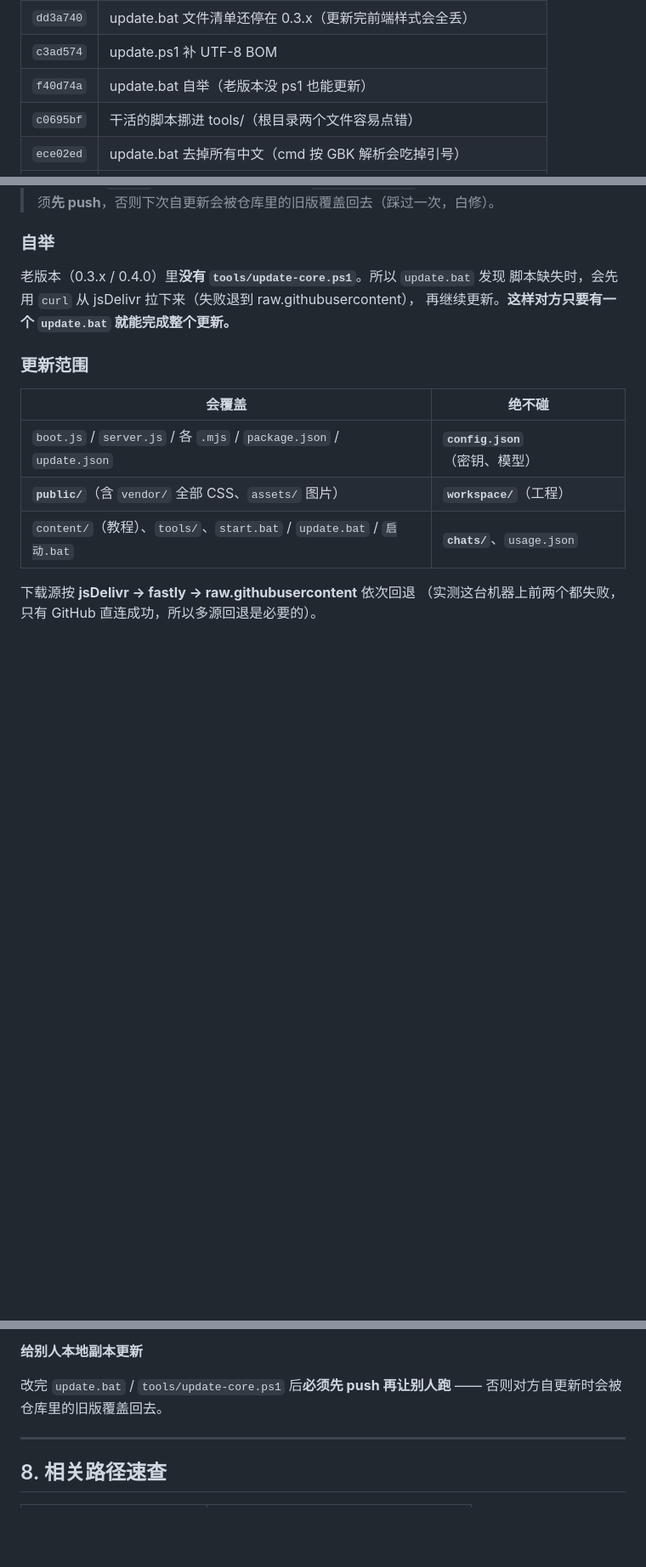
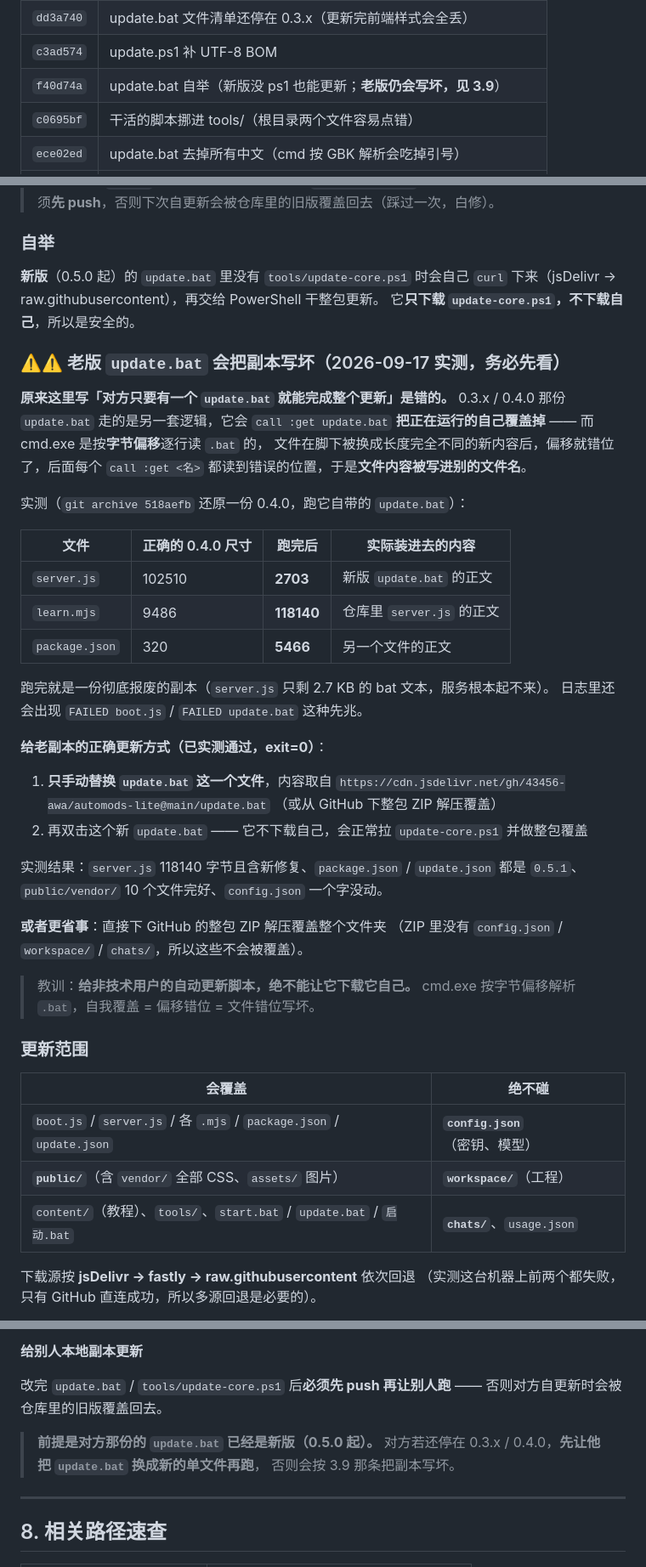
Before and after one commit to 43456-awa/automods-lite, a Markdown page: automods-lite交接文档.md, 3 parts joined by grey strips. Shown at 85% size. GitHub-like rendering; blank space fills up the shorter version.

Commit message:
docs: 老版 update.bat 会把副本写坏（实测）+ 给老副本的正确更新路径
原来 3.9「自举」写的「对方只要有一个 update.bat 就能完成整个更新」是错的。

0.3.x / 0.4.0 那份 update.bat 会 call :get update.bat 把正在运行的自己
覆盖掉，而 cmd.exe 按字节偏移逐行解析 .bat，文件在脚下被换成长度完全
不同的新内容后偏移错位，后面每个 call :get <名> 都读到错误位置，于是
文件内容被写进别的文件名。

实测（git archive 518aefb 还原 0.4.0 后跑它自带的 update.bat）：
- server.js   102510 -> 2703 字节（装进去的是新版 update.bat 的正文）
- learn.mjs     9486 -> 118140 字节（装进去的是仓库 server.js 的正文）
- package.json   320 -> 5466 字节（装进去的是另一个文件）
跑完就是一份报废副本，服务根本起不来。

给老副本的正确更新方式（已实测 exit=0）：
1. 只手动替换 update.bat 这一个文件（jsDelivr 或整包 ZIP）
2. 再双击它 —— 新版不下载自己，会正常拉 update-core.ps1 做整包覆盖

实测结果：server.js 118140 字节含新修复、package.json / update.json 均为
0.5.1、public/vendor/ 10 个文件完好、config.json 一个字没动。

同时把 7 节「给别人本地副本更新」和「出问题先看」补上对应的前提与症状。

```diff
--- a/automods-lite交接文档.md
+++ b/automods-lite交接文档.md
@@ -90,7 +90,7 @@ v0.5.0 期间的提交（`faa0c5c` → `1d364e7`）：
 | `911f8cf` | 弹窗加「立即更新」按钮 |
 | `dd3a740` | update.bat 文件清单还停在 0.3.x（更新完前端样式会全丢） |
 | `c3ad574` | update.ps1 补 UTF-8 BOM |
-| `f40d74a` | update.bat 自举（老版本没 ps1 也能更新） |
+| `f40d74a` | update.bat 自举（新版没 ps1 也能更新；**老版仍会写坏，见 3.9**） |
 | `c0695bf` | 干活的脚本挪进 tools/（根目录两个文件容易点错） |
 | `ece02ed` | update.bat 去掉所有中文（cmd 按 GBK 解析会吃掉引号） |
 | `1d364e7` | tools/update-core.ps1 算错项目根（把代码复制进了 tools/） |
@@ -235,9 +235,45 @@ tools/update-core.ps1           ← 真正干活的（藏在子目录，避免
 
 ### 自举
 
-老版本（0.3.x / 0.4.0）里**没有 `tools/update-core.ps1`**。所以 `update.bat` 发现
-脚本缺失时，会先用 `curl` 从 jsDelivr 拉下来（失败退到 raw.githubusercontent），
-再继续更新。**这样对方只要有一个 `update.bat` 就能完成整个更新。**
+**新版**（0.5.0 起）的 `update.bat` 里没有 `tools/update-core.ps1` 时会自己
+`curl` 下来（jsDelivr → raw.githubusercontent），再交给 PowerShell 干整包更新。
+它**只下载 `update-core.ps1`，不下载自己**，所以是安全的。
+
+### ⚠️⚠️ 老版 `update.bat` 会把副本写坏（2026-09-17 实测，务必先看）
+
+**原来这里写「对方只要有一个 `update.bat` 就能完成整个更新」是错的。**
+0.3.x / 0.4.0 那份 `update.bat` 走的是另一套逻辑，它会 `call :get update.bat`
+**把正在运行的自己覆盖掉** —— 而 cmd.exe 是按**字节偏移**逐行读 `.bat` 的，
+文件在脚下被换成长度完全不同的新内容后，偏移就错位了，后面每个
+`call :get <名>` 都读到错误的位置，于是**文件内容被写进别的文件名**。
+
+实测（`git archive 518aefb` 还原一份 0.4.0，跑它自带的 `update.bat`）：
+
+| 文件 | 正确的 0.4.0 尺寸 | 跑完后 | 实际装进去的内容 |
+|---|---|---|---|
+| `server.js` | 102510 | **2703** | 新版 `update.bat` 的正文 |
+| `learn.mjs` | 9486 | **118140** | 仓库里 `server.js` 的正文 |
+| `package.json` | 320 | **5466** | 另一个文件的正文 |
+
+跑完就是一份彻底报废的副本（`server.js` 只剩 2.7 KB 的 bat 文本，服务根本起不来）。
+日志里还会出现 `FAILED boot.js` / `FAILED update.bat` 这种先兆。
+
+**给老副本的正确更新方式（已实测通过，exit=0）**：
+
+1. **只手动替换 `update.bat` 这一个文件**，内容取自
+   `https://cdn.jsdelivr.net/gh/43456-awa/automods-lite@main/update.bat`
+   （或从 GitHub 下整包 ZIP 解压覆盖）
+2. 再双击这个新 `update.bat` —— 它不下载自己，会正常拉 `update-core.ps1`
+   并做整包覆盖
+
+实测结果：`server.js` 118140 字节且含新修复、`package.json` / `update.json`
+都是 `0.5.1`、`public/vendor/` 10 个文件完好、`config.json` 一个字没动。
+
+**或者更省事**：直接下 GitHub 的整包 ZIP 解压覆盖整个文件夹
+（ZIP 里没有 `config.json` / `workspace/` / `chats/`，所以这些不会被覆盖）。
+
+> 教训：**给非技术用户的自动更新脚本，绝不能让它下载它自己。**
+> cmd.exe 按字节偏移解析 `.bat`，自我覆盖 = 偏移错位 = 文件错位写坏。
 
 ### 更新范围
 
@@ -564,6 +602,10 @@ git -c http.proxy=http://127.0.0.1:10808 -c https.proxy=http://127.0.0.1:10808 p
 改完 `update.bat` / `tools/update-core.ps1` 后**必须先 push 再让别人跑** ——
 否则对方自更新时会被仓库里的旧版覆盖回去。
 
+> **前提是对方那份的 `update.bat` 已经是新版（0.5.0 起）。**
+> 对方若还停在 0.3.x / 0.4.0，**先让他把 `update.bat` 换成新的单文件再跑**，
+> 否则会按 3.9 那条把副本写坏。
+
 ---
 
 ## 8. 相关路径速查
```
Also changed, not shown: other parts of automods-lite交接文档.md (+2 -0 lines).
